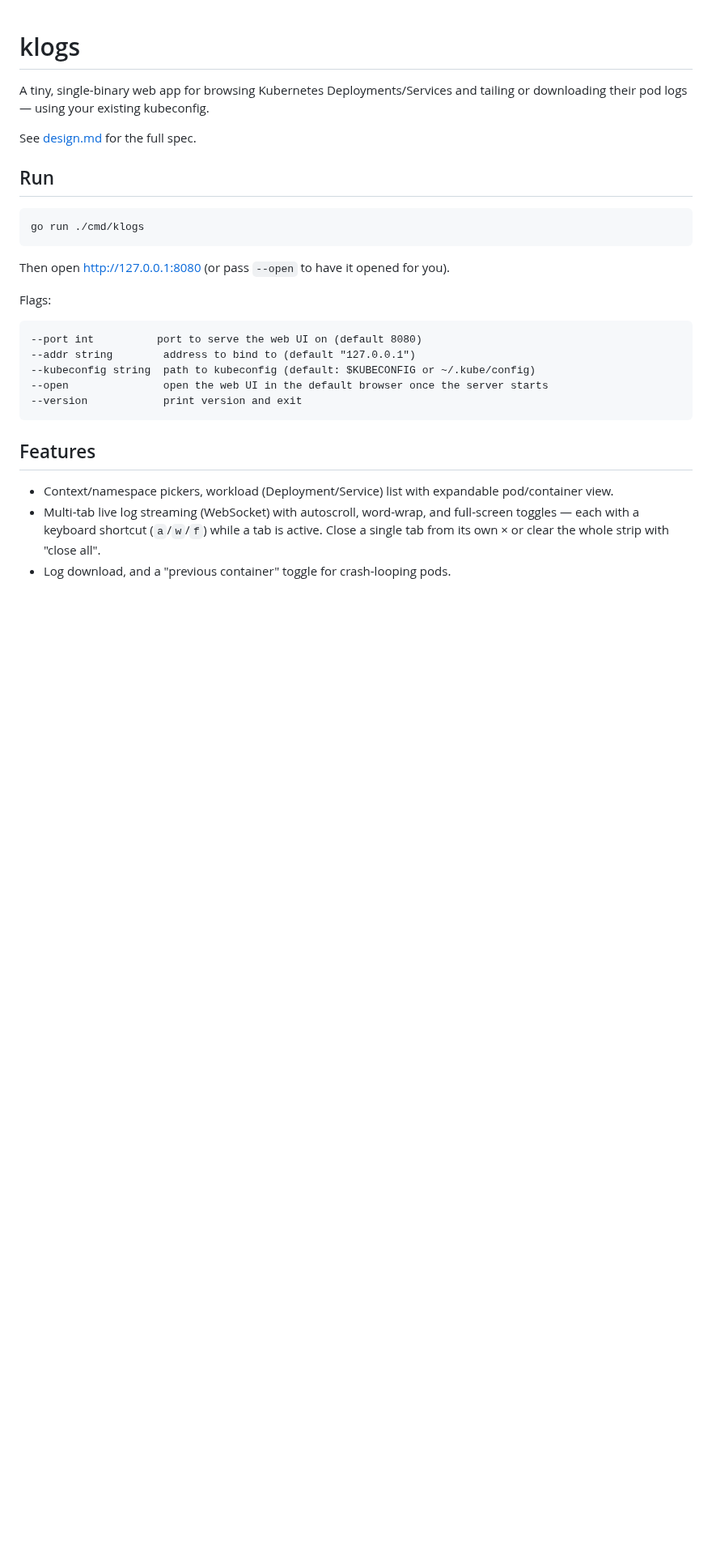
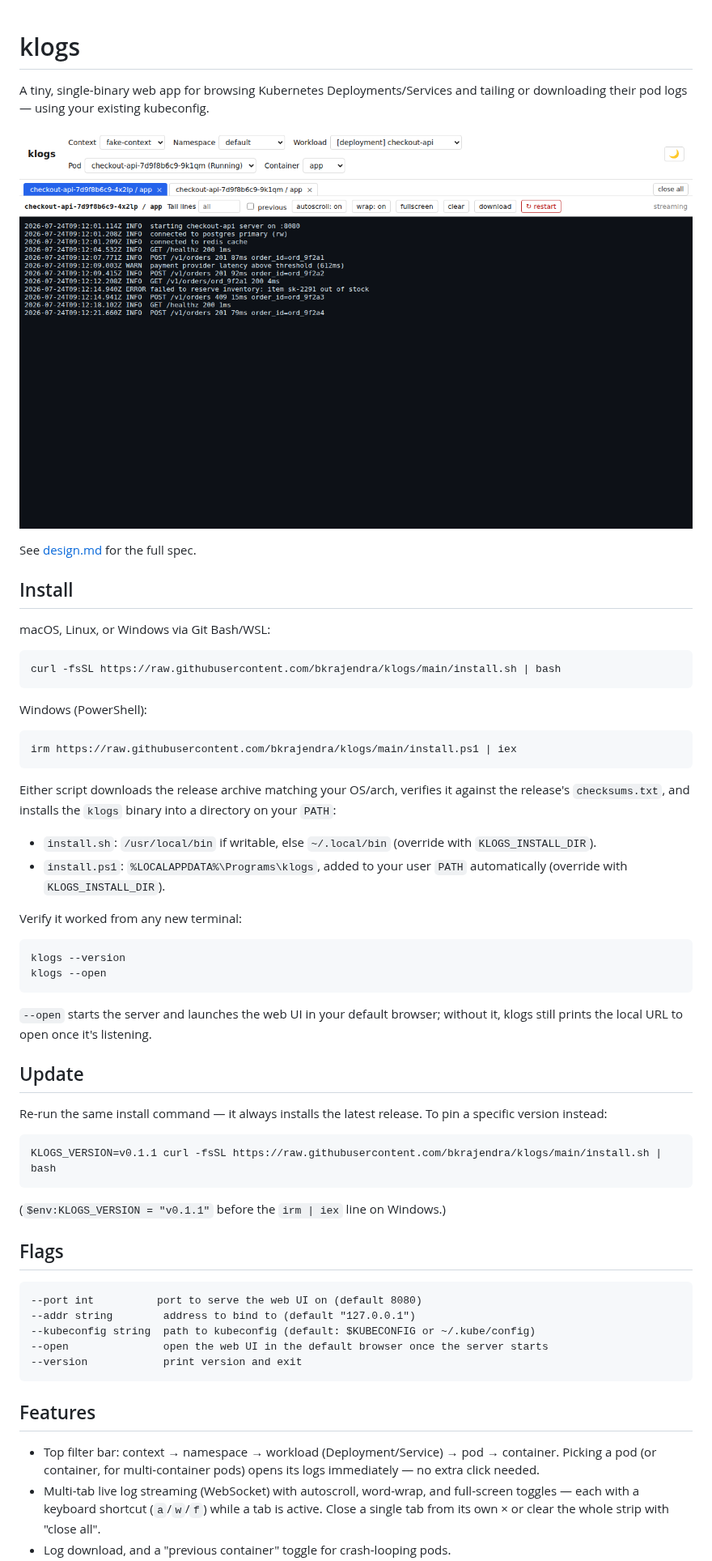
Before and after one commit to bkrajendra/klogs, a Markdown page: README.md, the part around one of its changes. Shown at 81% size. Drawn GitHub-style; pictures changed too: docs/screenshot.png (added); blank space fills up the shorter version.

````diff
--- a/README.md
+++ b/README.md
@@ -3,17 +3,55 @@
 A tiny, single-binary web app for browsing Kubernetes Deployments/Services
 and tailing or downloading their pod logs — using your existing kubeconfig.
 
+![klogs screenshot](docs/screenshot.png)
+
 See [design.md](design.md) for the full spec.
 
-## Run
+## Install
+
+macOS, Linux, or Windows via Git Bash/WSL:
 
 ```sh
-go run ./cmd/klogs
+curl -fsSL https://raw.githubusercontent.com/bkrajendra/klogs/main/install.sh | bash
 ```
 
-Then open http://127.0.0.1:8080 (or pass `--open` to have it opened for you).
+Windows (PowerShell):
 
-Flags:
+```powershell
+irm https://raw.githubusercontent.com/bkrajendra/klogs/main/install.ps1 | iex
+```
+
+Either script downloads the release archive matching your OS/arch, verifies
+it against the release's `checksums.txt`, and installs the `klogs` binary
+into a directory on your `PATH`:
+
+- `install.sh`: `/usr/local/bin` if writable, else `~/.local/bin`
+  (override with `KLOGS_INSTALL_DIR`).
+- `install.ps1`: `%LOCALAPPDATA%\Programs\klogs`, added to your user `PATH`
+  automatically (override with `KLOGS_INSTALL_DIR`).
+
+Verify it worked from any new terminal:
+
+```sh
+klogs --version
+klogs --open
+```
+
+`--open` starts the server and launches the web UI in your default browser;
+without it, klogs still prints the local URL to open once it's listening.
+
+## Update
+
+Re-run the same install command — it always installs the latest release.
+To pin a specific version instead:
+
+```sh
+KLOGS_VERSION=v0.1.1 curl -fsSL https://raw.githubusercontent.com/bkrajendra/klogs/main/install.sh | bash
+```
+
+(`$env:KLOGS_VERSION = "v0.1.1"` before the `irm | iex` line on Windows.)
+
+## Flags
 
 ```
 --port int          port to serve the web UI on (default 8080)
@@ -25,8 +63,9 @@ Flags:
 
 ## Features
 
-- Context/namespace pickers, workload (Deployment/Service) list with
-  expandable pod/container view.
+- Top filter bar: context → namespace → workload (Deployment/Service) →
+  pod → container. Picking a pod (or container, for multi-container pods)
+  opens its logs immediately — no extra click needed.
 - Multi-tab live log streaming (WebSocket) with autoscroll, word-wrap, and
   full-screen toggles — each with a keyboard shortcut (`a`/`w`/`f`) while a
   tab is active. Close a single tab from its own × or clear the whole strip
````
Also changed, not shown: other parts of README.md (+6 -4 lines), design.md (+49 -15 lines), 5 other files.
